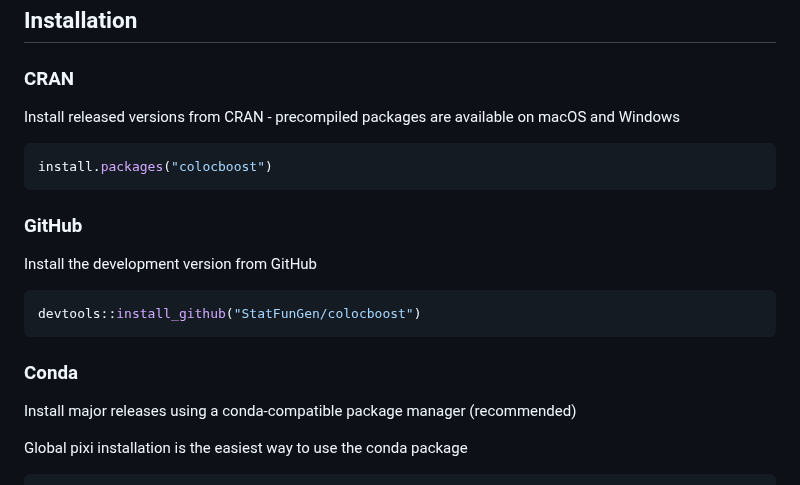
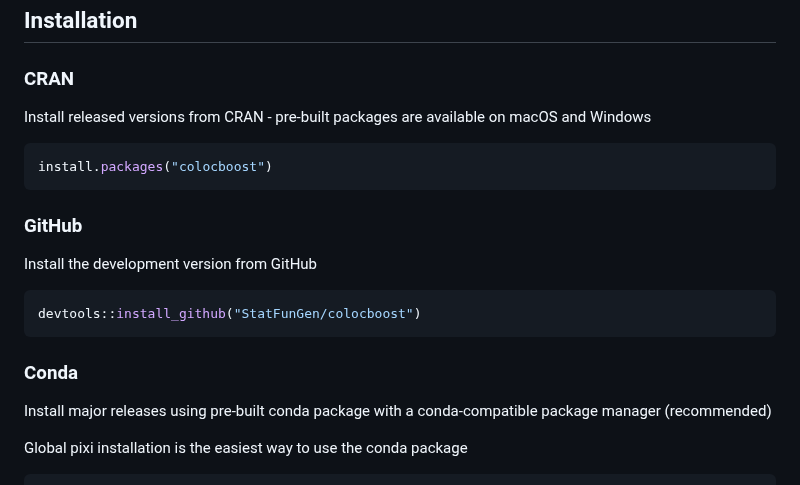
Before and after one commit to xueweic/colocboost, a Markdown page: README.md, the part around the change. GitHub-like rendering.

````diff
--- a/README.md
+++ b/README.md
@@ -7,7 +7,7 @@ This R package implements ColocBoost --- motivated and designed for colocalizati
 ## Installation
 
 ### CRAN
-Install released versions from CRAN - precompiled packages are available on macOS and Windows
+Install released versions from CRAN - pre-built packages are available on macOS and Windows
 
 ```r
 install.packages("colocboost")
@@ -21,7 +21,7 @@ devtools::install_github("StatFunGen/colocboost")
 ```
 
 ### Conda
-Install major releases using a conda-compatible package manager (recommended)
+Install major releases using pre-built conda package with a conda-compatible package manager (recommended)
 
 Global pixi installation is the easiest way to use the conda package
 ```bash
````
